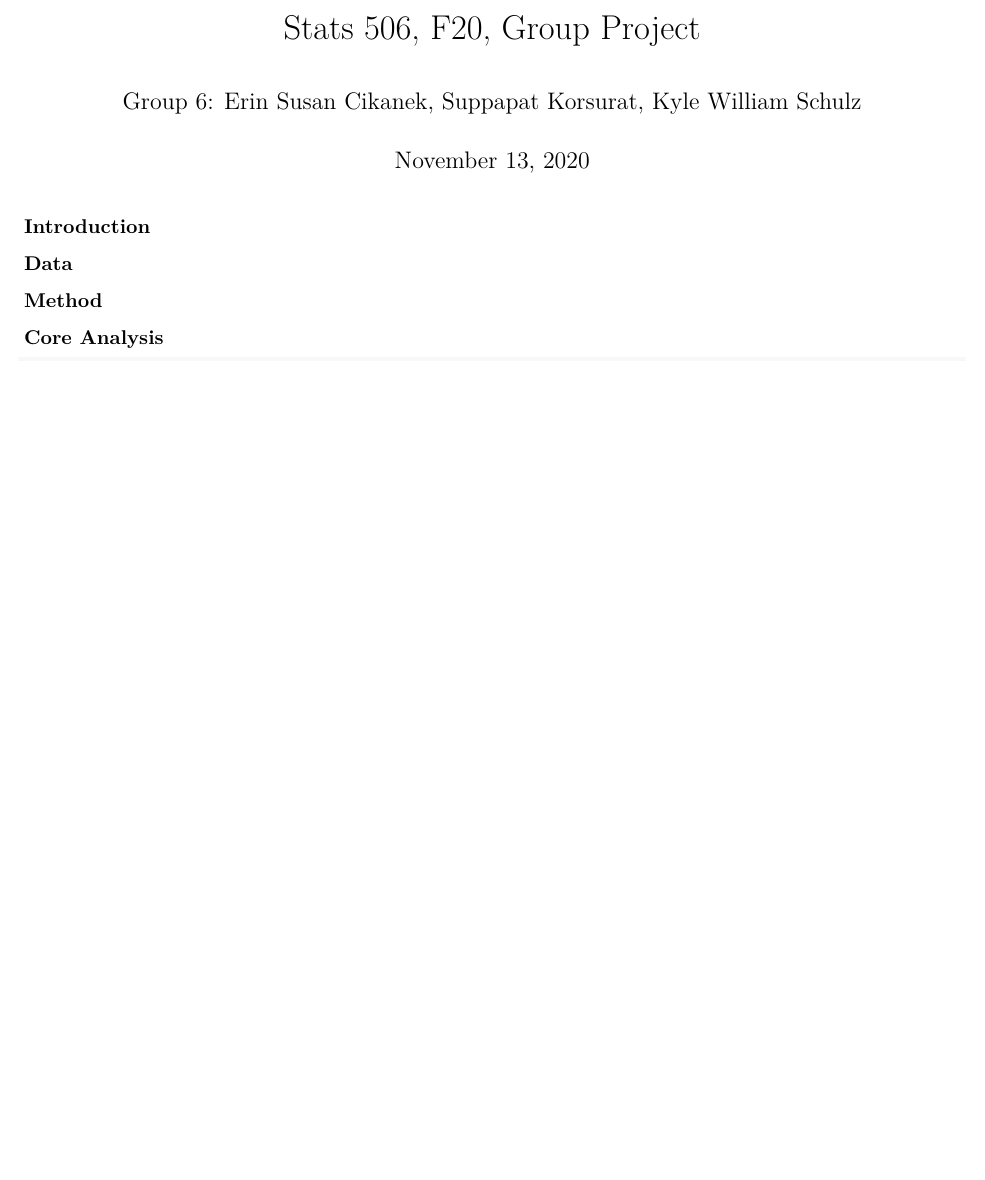
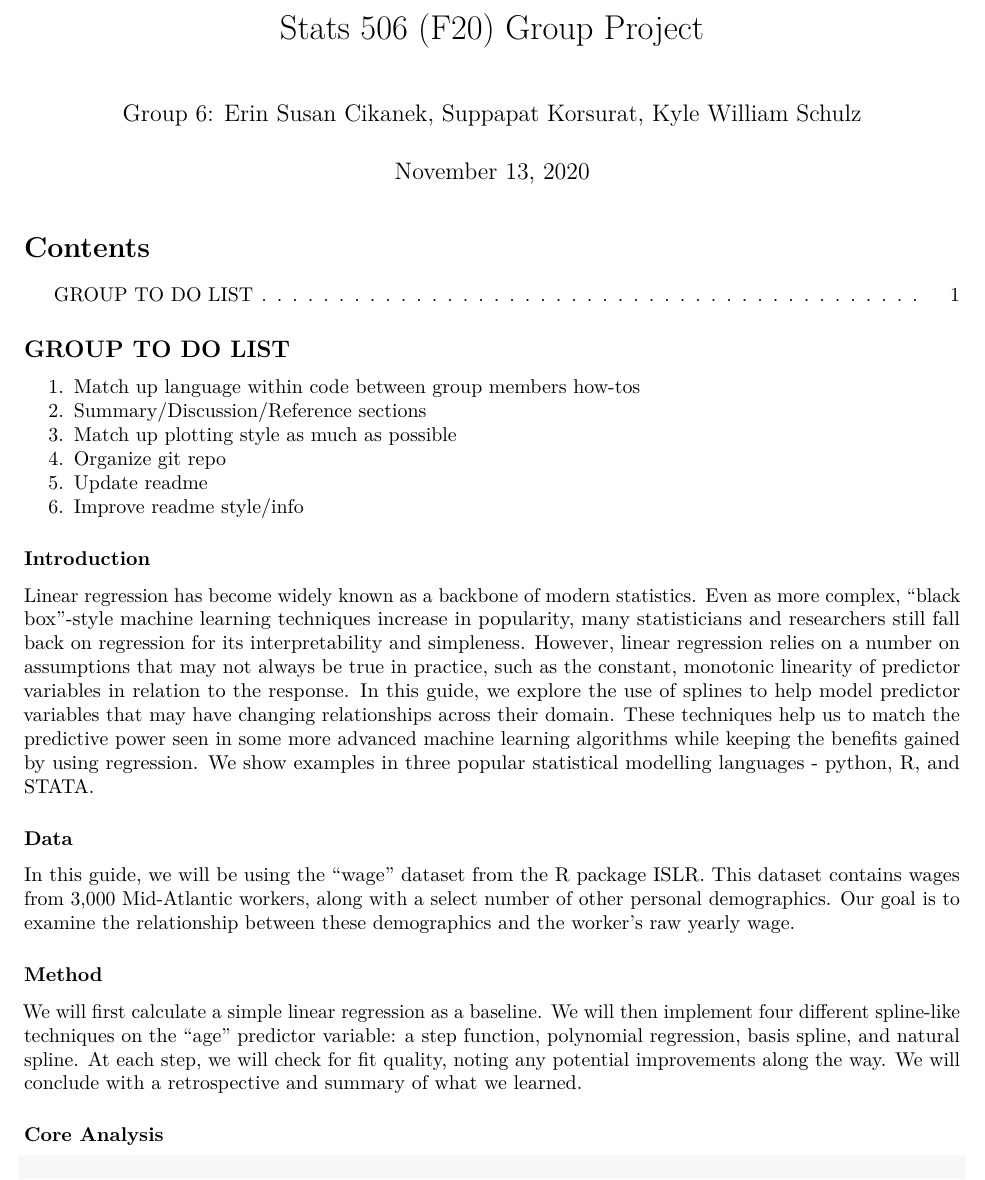
Before and after one commit to skorsu/Stats506_Project, an R Markdown document (Group 6.Rmd): part of page 1 of 12 before the commit and part of page 1 of 13 after it, cut so that both start at the same text, the shorter picture padded with empty space. Rendered offline with R 4.5, knitr and Pandoc, then LaTeX, with nearby package versions; both versions are drawn in the output format of the newer one.

Commit message:
rmd intro/to do list

````diff
--- a/Group 6.Rmd
+++ b/Group 6.Rmd
@@ -1,12 +1,14 @@
 ---
-title: "Stats 506, F20, Group Project"
-author: "Group 6: Erin Susan Cikanek, Suppapat Korsurat, Kyle William Schulz"
+title: "Stats 506 (F20) Group Project"
+author: 'Group 6: Erin Susan Cikanek, Suppapat Korsurat, Kyle William Schulz'
 date: "`r format.Date(Sys.Date(), '%B %d, %Y')`"
 output:
+  pdf_document:
+    toc: yes
   html_document:
+    df_print: paged
     theme: paper
-    df_print: paged
-    toc: TRUE
+    toc: yes
 ---
 
 ```{r, include = FALSE, echo = FALSE, warning = FALSE}
@@ -16,11 +18,22 @@ library(gridExtra)
 library(knitr)
 ```
 
+## GROUP TO DO LIST
+1. Match up language within code between group members how-tos
+2. Summary/Discussion/Reference sections
+3. Match up plotting style as much as possible
+4. Organize git repo
+5. Update readme
+6. Improve readme style/info
+
 ### Introduction
+Linear regression has become widely known as a backbone of modern statistics. Even as more complex, "black box"-style machine learning techniques increase in popularity, many statisticians and researchers still fall back on regression for its interpretability and simpleness. However, linear regression relies on a number on assumptions that may not always be true in practice, such as the constant, monotonic linearity of predictor variables in relation to the response. In this guide, we explore the use of splines to help model predictor variables that may have changing relationships across their domain. These techniques help us to match the predictive power seen in some more advanced machine learning algorithms while keeping the benefits gained by using regression. We show examples in three popular statistical modelling languages - python, R, and STATA.
 
 ### Data
+In this guide, we will be using the "wage" dataset from the R package ISLR. This dataset contains wages from 3,000 Mid-Atlantic workers, along with a select number of other personal demographics. Our goal is to examine the relationship between these demographics and the worker's raw yearly wage.
 
 ### Method
+We will first calculate a simple linear regression as a baseline. We will then implement four different spline-like techniques on the "age" predictor variable: a step function, polynomial regression, basis spline, and natural spline. At each step, we will check for fit quality, noting any potential improvements along the way. We will conclude with a retrospective and summary of what we learned.
 
 ### Core Analysis {.tabset}
 #### Python
````
Also changed, not shown: Group-6.pdf (added), Group 6.Rmd (2 more changed lines).
